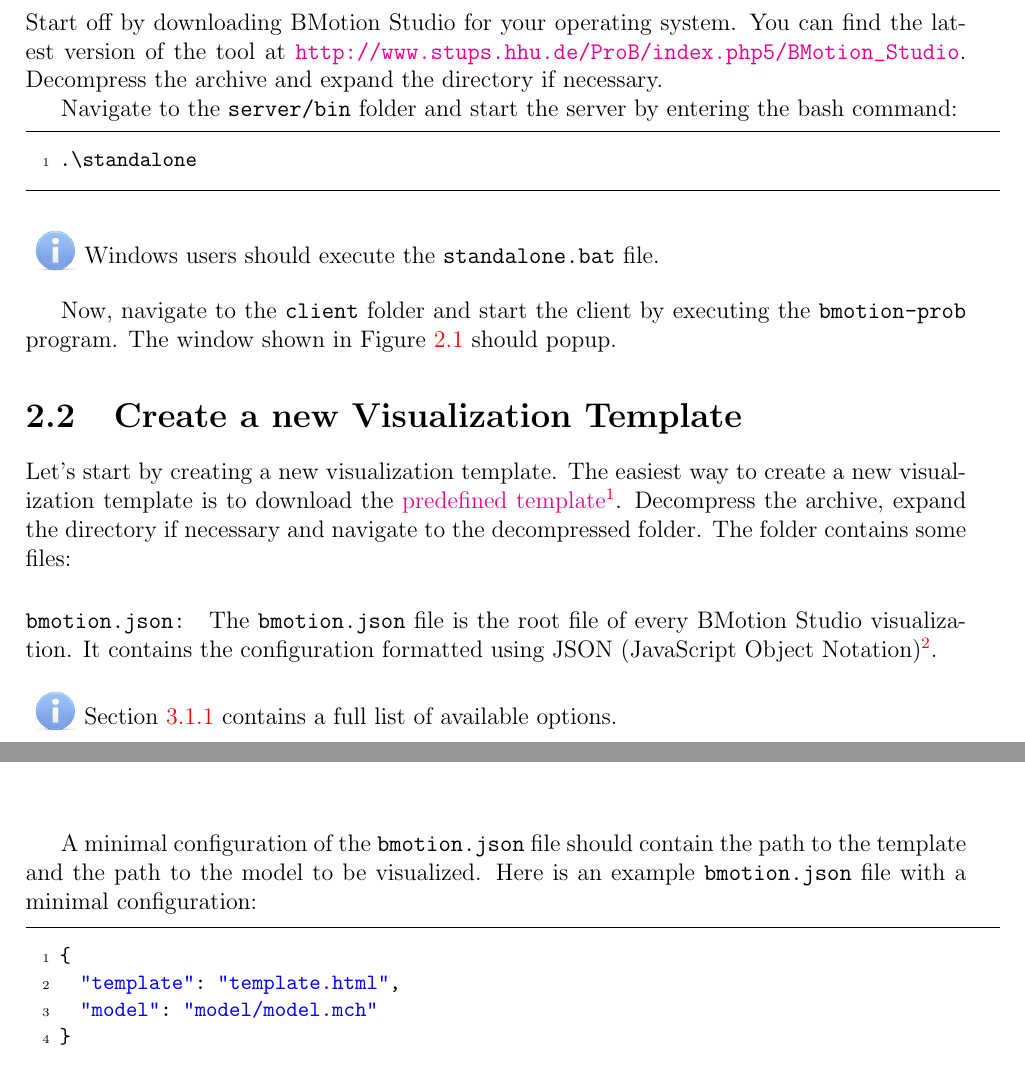
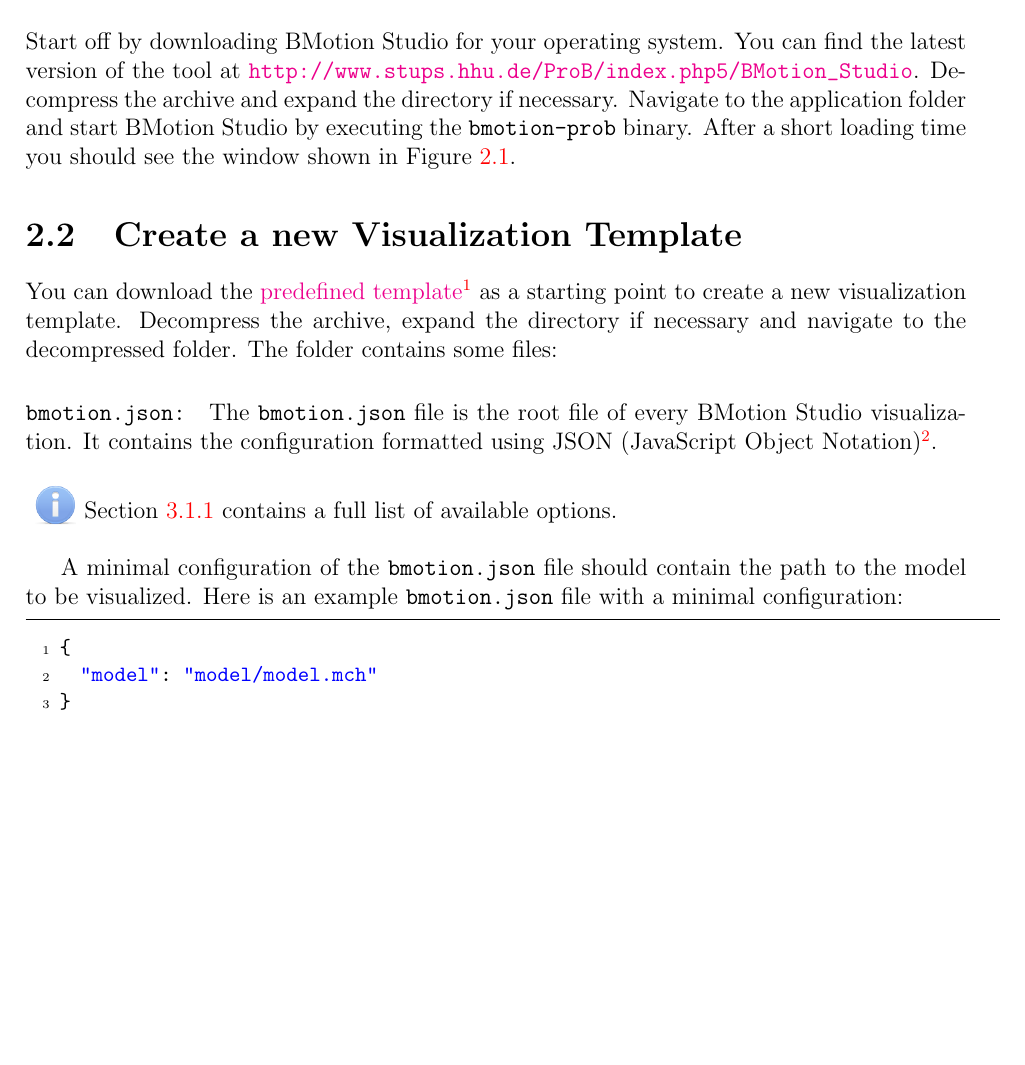
Before and after one commit to ladenberger/bmotion-prob-handbook, a LaTeX book (latex/bms-doc.tex, which reads latex/first_steps.tex): two parts of pages 9 and 10 of 36 before the commit and part of page 9 of 36 after it, the two joined at a grey line, cut so that both start at the same text, the shorter picture padded with empty space. Compiled offline with pdfLaTeX.

Commit message:
updated first steps

```diff
--- a/latex/first_steps.tex
+++ b/latex/first_steps.tex
@@ -4,19 +4,17 @@
 Start off by downloading \bms~for your operating system.
 You can find the latest version of the tool at \url{http://www.stups.hhu.de/ProB/index.php5/BMotion_Studio}.
 Decompress the archive and expand the directory if necessary.
-
 %\warning{Do not change the location and structure of the files and directories within the folder!}
-
-Navigate to the \texttt{server/bin} folder and start the server by entering the bash command:
-
-\begin{lstlisting}[language=bash]
-.\standalone
-\end{lstlisting}
-
-\info{Windows users should execute the \texttt{standalone.bat} file.}
-
-Now, navigate to the \texttt{client} folder and start the client by executing the \texttt{bmotion-prob} program.
-The window shown in Figure~\ref{fig_bms_client} should popup.
+%Navigate to the \texttt{server/bin} folder and start the server by entering the bash command:
+%
+%\begin{lstlisting}[language=bash]
+%.\standalone
+%\end{lstlisting}
+%
+%\info{Windows users should execute the \texttt{standalone.bat} file.}
+Navigate to the application folder and start \bms~by executing the \texttt{bmotion-prob} binary.
+%Now, navigate to the \texttt{client} folder and start the client by executing the \texttt{bmotion-prob} program.
+After a short loading time you should see the window shown in Figure~\ref{fig_bms_client}.
 
 \begin{figure}[!ht]
 \begin{center}
@@ -37,8 +35,9 @@
 \section{Create a new Visualization Template}
 \label{vis_template}
 
-Let's start by creating a new visualization template.
-The easiest way to create a new visualization template is to download the \file{bms-b-template.zip}{predefined template}.
+%Let's start by creating a new visualization template.
+You can download the \file{bms-b-template.zip}{predefined template} as a starting point to create a new visualization template.
+%The easiest way to create a new visualization template is to download the \file{bms-b-template.zip}{predefined template}.
 Decompress the archive, expand the directory if necessary and navigate to the decompressed folder.
 The folder contains some files:
 
@@ -61,12 +60,11 @@
 
 \info{Section~\ref{sec:manifest} contains a full list of available options.}
 
-A minimal configuration of the \texttt{bmotion.json} file should contain the path to the template and the path to the model to be visualized.
+A minimal configuration of the \texttt{bmotion.json} file should contain the path to the  model to be visualized.
 Here is an example \texttt{bmotion.json} file with a minimal configuration:
 
 \begin{lstlisting}[language=JavaScript]
 {
-  "template": "template.html",
   "model": "model/model.mch"
 }
 \end{lstlisting}
```
Also changed, not shown: latex/first_steps.tex (2 more changed lines).
